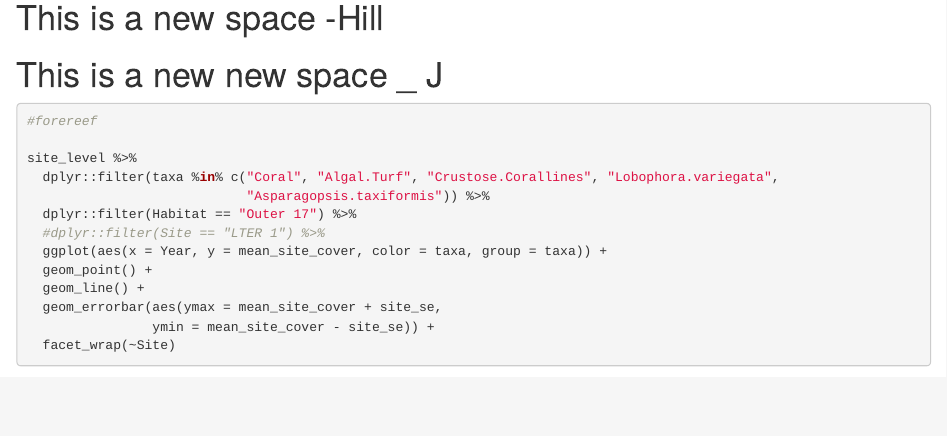
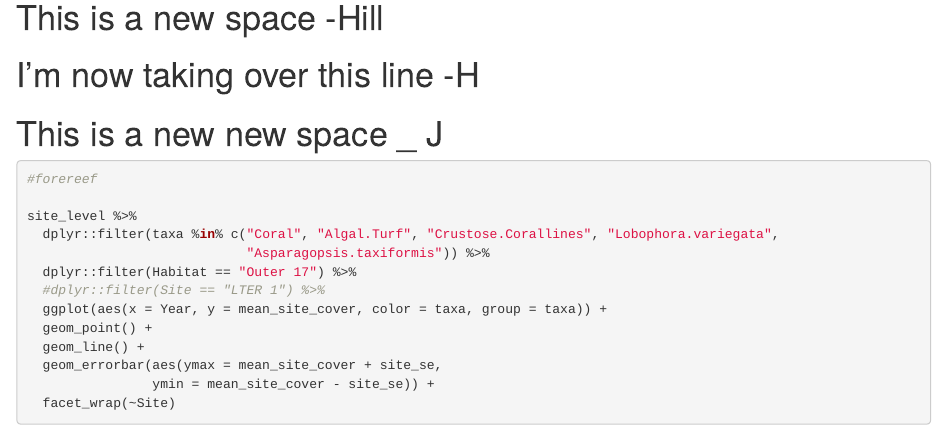
Before and after one commit to lauren-enright/dawg_2, an R Markdown document (dataexploration.Rmd): the page in a window 1100 px wide, from 1490 px down. Rendered offline with R 4.5, knitr and Pandoc, with nearby package versions; some code elsewhere in the file could not run offline.

Commit message:
Pushed Jordans comment to the next line

```diff
--- a/dataexploration.Rmd
+++ b/dataexploration.Rmd
@@ -101,6 +101,7 @@ site_level %>%
 
 
 # This is a new space -Hill
+# I'm now taking over this line -H
 # This is a new new space _ J
 
 
```
